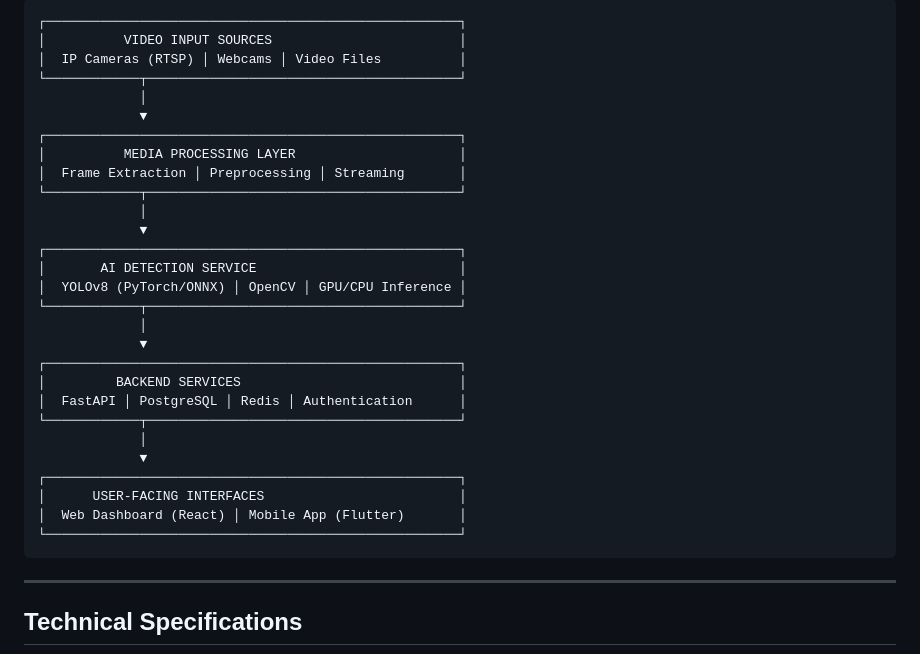
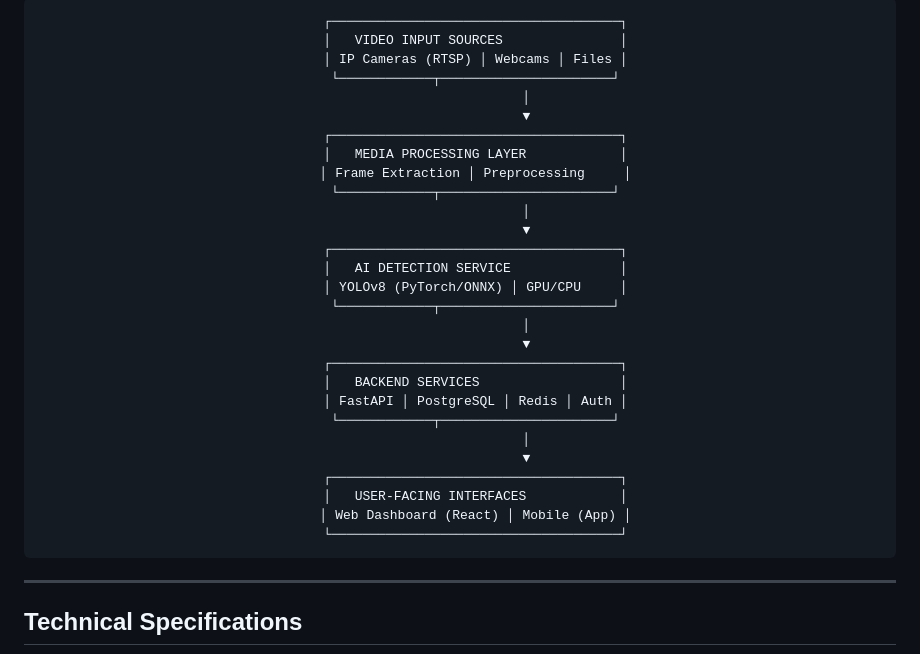
Before and after one commit to tiao051/Violence-Detection, a Markdown page: README.md, the part around the change printed below. Rendered like a GitHub page.

Commit message:
docs: adjust diagram

````diff
--- a/README.md
+++ b/README.md
@@ -45,30 +47,30 @@ The system is built on a modular microservices architecture:
 ```
-┌─────────────────────────────────────────────────────┐
-│          VIDEO INPUT SOURCES                        │
-│  IP Cameras (RTSP) │ Webcams │ Video Files          │
-└────────────┬────────────────────────────────────────┘
-             │
-             ▼
-┌─────────────────────────────────────────────────────┐
-│          MEDIA PROCESSING LAYER                     │
-│  Frame Extraction │ Preprocessing │ Streaming       │
-└────────────┬────────────────────────────────────────┘
-             │
-             ▼
-┌─────────────────────────────────────────────────────┐
-│       AI DETECTION SERVICE                          │
-│  YOLOv8 (PyTorch/ONNX) │ OpenCV │ GPU/CPU Inference │
-└────────────┬────────────────────────────────────────┘
-             │
-             ▼
-┌─────────────────────────────────────────────────────┐
-│         BACKEND SERVICES                            │
-│  FastAPI │ PostgreSQL │ Redis │ Authentication      │
-└────────────┬────────────────────────────────────────┘
-             │
-             ▼
-┌─────────────────────────────────────────────────────┐
-│      USER-FACING INTERFACES                         │
-│  Web Dashboard (React) │ Mobile App (Flutter)       │
-└─────────────────────────────────────────────────────┘
+    ┌─────────────────────────────────────┐
+    │   VIDEO INPUT SOURCES               │
+    │ IP Cameras (RTSP) │ Webcams │ Files │
+    └────────────┬──────────────────────┘
+                 │
+                 ▼
+    ┌─────────────────────────────────────┐
+    │   MEDIA PROCESSING LAYER            │
+    │ Frame Extraction │ Preprocessing     │
+    └────────────┬──────────────────────┘
+                 │
+                 ▼
+    ┌─────────────────────────────────────┐
+    │   AI DETECTION SERVICE              │
+    │ YOLOv8 (PyTorch/ONNX) │ GPU/CPU     │
+    └────────────┬──────────────────────┘
+                 │
+                 ▼
+    ┌─────────────────────────────────────┐
+    │   BACKEND SERVICES                  │
+    │ FastAPI │ PostgreSQL │ Redis │ Auth │
+    └────────────┬──────────────────────┘
+                 │
+                 ▼
+    ┌─────────────────────────────────────┐
+    │   USER-FACING INTERFACES            │
+    │ Web Dashboard (React) │ Mobile (App) │
+    └─────────────────────────────────────┘
 ```
````
Also changed, not shown: other parts of README.md (+4 -0 lines).
